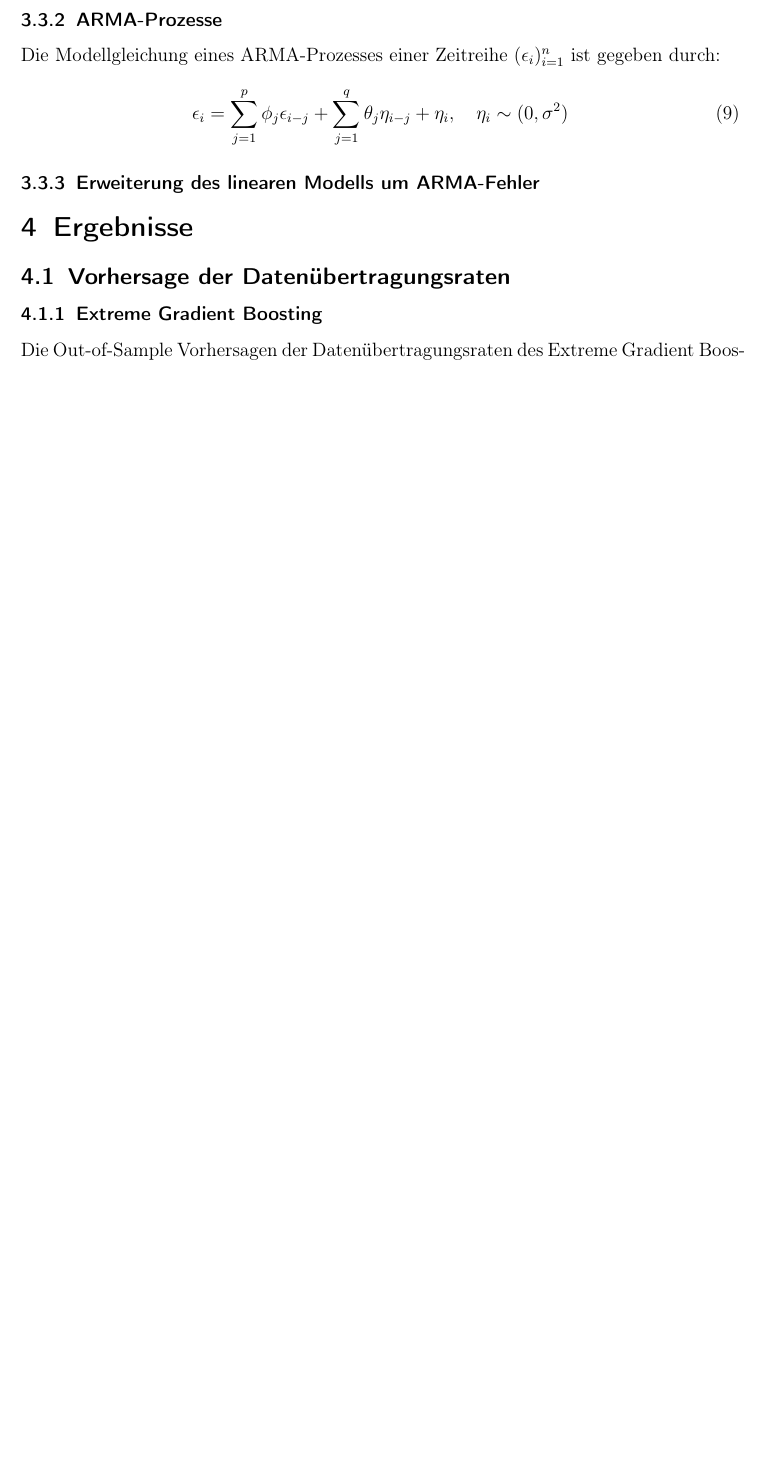
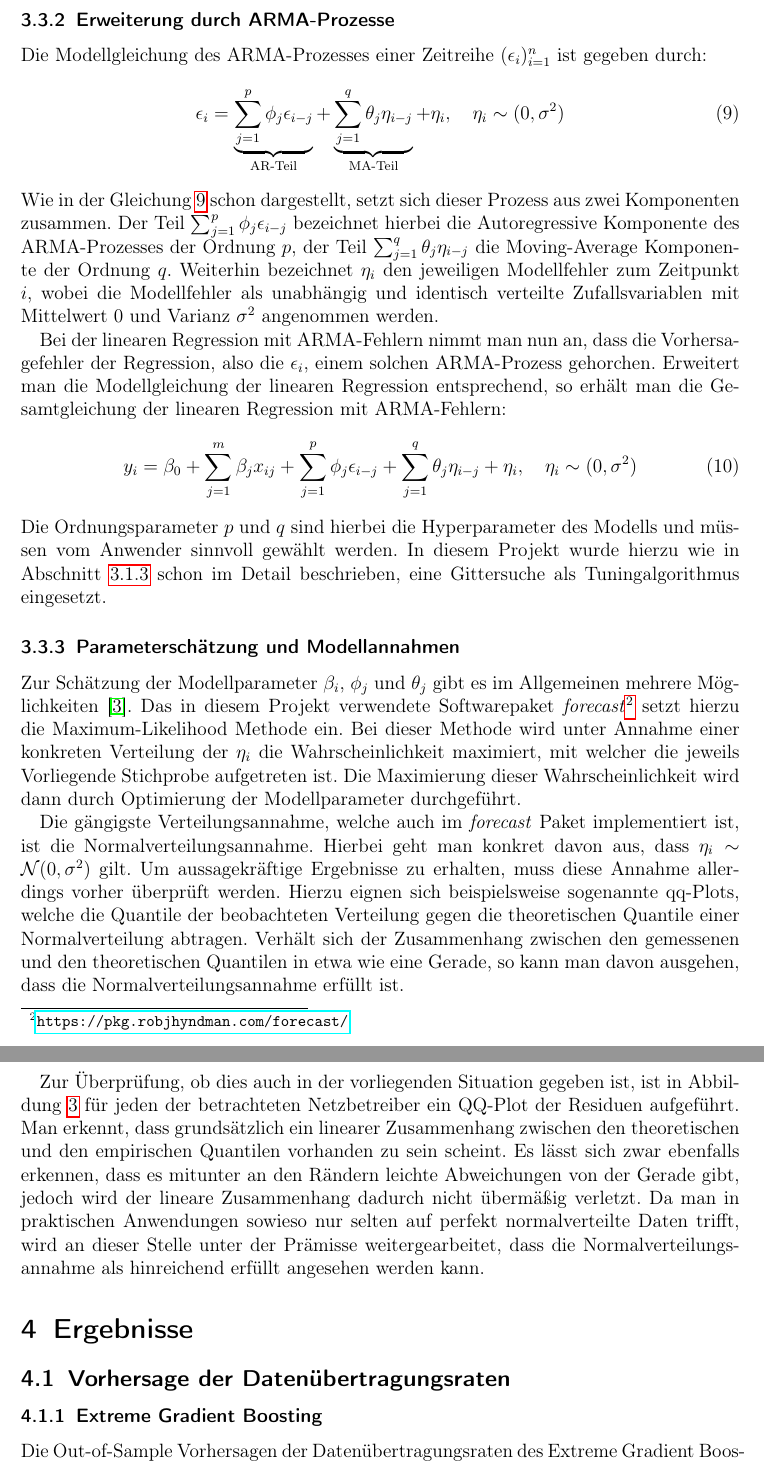
Before and after one commit to chr-peters/fallstudien_2_berichte, a LaTeX document (data_rate_prediction/bericht_task_1_christian_peters.tex, which reads data_rate_prediction/abschnitte/methodik.tex): part of page 13 of 19 before the commit and two parts of pages 13 and 14 of 21 after it, the two joined at a grey line, cut at the place of the change, the shorter picture padded with empty space. Compiled offline with pdfLaTeX.

Commit message:
ARMA Regression fertig

```diff
--- a/data_rate_prediction/abschnitte/methodik.tex
+++ b/data_rate_prediction/abschnitte/methodik.tex
@@ -263,11 +263,53 @@ Dies wird dadurch erreicht, dass man die Fehlerterme $\epsilon_i$ im linearen Mo
 \textit{Autoregressives Moving-Average (ARMA)} Modell abbildet, welches einen zeitlichen Zusammenhang zwischen
 den Fehlern modellieren kann.
 
-\subsubsection{ARMA-Prozesse}
+\subsubsection{Erweiterung durch ARMA-Prozesse}
 
-Die Modellgleichung eines ARMA-Prozesses einer Zeitreihe $(\epsilon_i)_{i=1}^n$ ist gegeben durch:
+Die Modellgleichung des ARMA-Prozesses einer Zeitreihe $(\epsilon_i)_{i=1}^n$ ist gegeben durch:
 \begin{equation}
-    \epsilon_i = \sum_{j=1}^p \phi_j \epsilon_{i-j} + \sum_{j=1}^q \theta_j \eta_{i-j} + \eta_i, \quad \eta_i \sim (0, \sigma^2)
+\label{eq:arma}
+    \epsilon_i = \underbrace{\sum_{j=1}^p \phi_j \epsilon_{i-j}}_\text{AR-Teil} +
+        \underbrace{\sum_{j=1}^q \theta_j \eta_{i-j}}_\text{MA-Teil} + \eta_i, \quad \eta_i \sim (0, \sigma^2)
 \end{equation}
+Wie in der Gleichung~\ref{eq:arma} schon dargestellt, setzt sich dieser Prozess aus zwei Komponenten zusammen.
+Der Teil $\sum_{j=1}^p \phi_j \epsilon_{i-j}$ bezeichnet hierbei die Autoregressive Komponente des ARMA-Prozesses der Ordnung $p$,
+der Teil $\sum_{j=1}^q \theta_j \eta_{i-j}$ die Moving-Average Komponente der Ordnung $q$.
+Weiterhin bezeichnet $\eta_i$ den jeweiligen Modellfehler zum Zeitpunkt $i$, wobei die Modellfehler als unabh\"angig und identisch
+verteilte Zufallsvariablen mit Mittelwert 0 und Varianz $\sigma^2$ angenommen werden.
 
-\subsubsection{Erweiterung des linearen Modells um ARMA-Fehler}
+Bei der linearen Regression mit ARMA-Fehlern nimmt man nun an, dass die Vorhersagefehler der Regression, also die $\epsilon_i$,
+einem solchen ARMA-Prozess gehorchen.
+Erweitert man die Modellgleichung der linearen Regression entsprechend, so erh\"alt man die Gesamtgleichung der linearen Regression
+mit ARMA-Fehlern:
+\begin{equation}
+    y_i = \beta_0 + \sum_{j=1}^m \beta_j x_{ij} + \sum_{j=1}^p \phi_j \epsilon_{i-j} +
+        \sum_{j=1}^q \theta_j \eta_{i-j} + \eta_i, \quad \eta_i \sim (0, \sigma^2)
+\end{equation}
+Die Ordnungsparameter $p$ und $q$ sind hierbei die Hyperparameter des Modells und m\"ussen vom Anwender sinnvoll gew\"ahlt werden.
+In diesem Projekt wurde hierzu wie in Abschnitt~\ref{sec:validierung-tuning} schon im Detail beschrieben, eine Gittersuche als
+Tuningalgorithmus eingesetzt.
+
+\subsubsection{Parametersch\"atzung und Modellannahmen}
+
+Zur Sch\"atzung der Modellparameter $\beta_i$, $\phi_j$ und $\theta_j$ gibt es im Allgemeinen mehrere M\"oglichkeiten~\cite{forecasting}.
+Das in diesem Projekt verwendete Softwarepaket \textit{forecast}\footnote{\url{https://pkg.robjhyndman.com/forecast/}} setzt
+hierzu die Maximum-Likelihood Methode ein.
+Bei dieser Methode wird unter Annahme einer konkreten Verteilung der $\eta_i$ die Wahrscheinlichkeit maximiert, mit welcher
+die jeweils Vorliegende Stichprobe aufgetreten ist. Die Maximierung dieser Wahrscheinlichkeit wird dann durch
+Optimierung der Modellparameter durchgef\"uhrt.
+
+Die g\"angigste Verteilungsannahme, welche auch im \textit{forecast} Paket implementiert ist, ist die Normalverteilungsannahme.
+Hierbei geht man konkret davon aus, dass $\eta_i \sim \mathcal{N}(0, \sigma^2)$ gilt.
+Um aussagekr\"aftige Ergebnisse zu erhalten, muss diese Annahme allerdings vorher \"uberpr\"uft werden.
+Hierzu eignen sich beispielsweise sogenannte qq-Plots, welche die Quantile der beobachteten Verteilung gegen die theoretischen
+Quantile einer Normalverteilung abtragen.
+Verh\"alt sich der Zusammenhang zwischen den gemessenen und den theoretischen Quantilen in etwa wie eine Gerade, so kann man
+davon ausgehen, dass die Normalverteilungsannahme erf\"ullt ist.
+
+Zur \"Uberpr\"ufung, ob dies auch in der vorliegenden Situation gegeben ist, ist in Abbildung~\ref{fig:qq-plots} f\"ur jeden der
+betrachteten Netzbetreiber ein QQ-Plot der Residuen aufgef\"uhrt. Man erkennt, dass grunds\"atzlich ein linearer Zusammenhang
+zwischen den theoretischen und den empirischen Quantilen vorhanden zu sein scheint. Es l\"asst sich zwar ebenfalls erkennen,
+dass es mitunter an den R\"andern leichte Abweichungen von der Gerade gibt, jedoch wird der lineare Zusammenhang
+dadurch nicht \"uberm\"a{\ss}ig verletzt. Da man in praktischen Anwendungen sowieso nur selten auf perfekt normalverteilte Daten
+trifft, wird an dieser Stelle unter der Pr\"amisse weitergearbeitet, dass die Normalverteilungsannahme als hinreichend erf\"ullt
+angesehen werden kann.
@@ -273,0 +327,2 @@ Die Modellgleichung eines ARMA-Prozesses einer Zeitreihe $(\epsilon_i)_{i=1}^n$
+\label{fig:qq-plots}
+\end{figure}
```
Also changed, not shown: data_rate_prediction/abbildungen/qq_plots_dl.png (added), data_rate_prediction/abbildungen/qq_plots_ul.png (added), data_rate_prediction/bericht_task_1_christian_peters.pdf, data_rate_prediction/abschnitte/methodik.tex (11 more changed lines).
